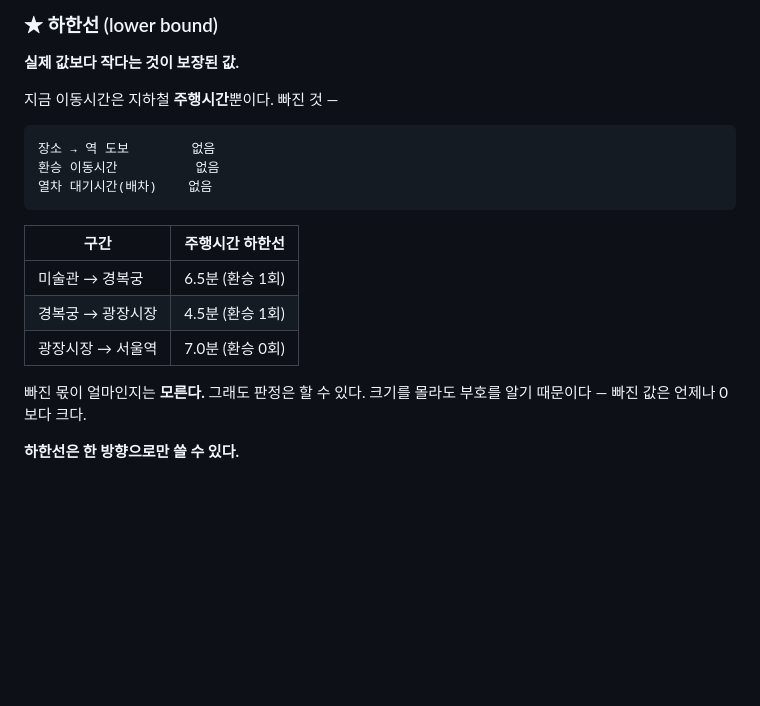
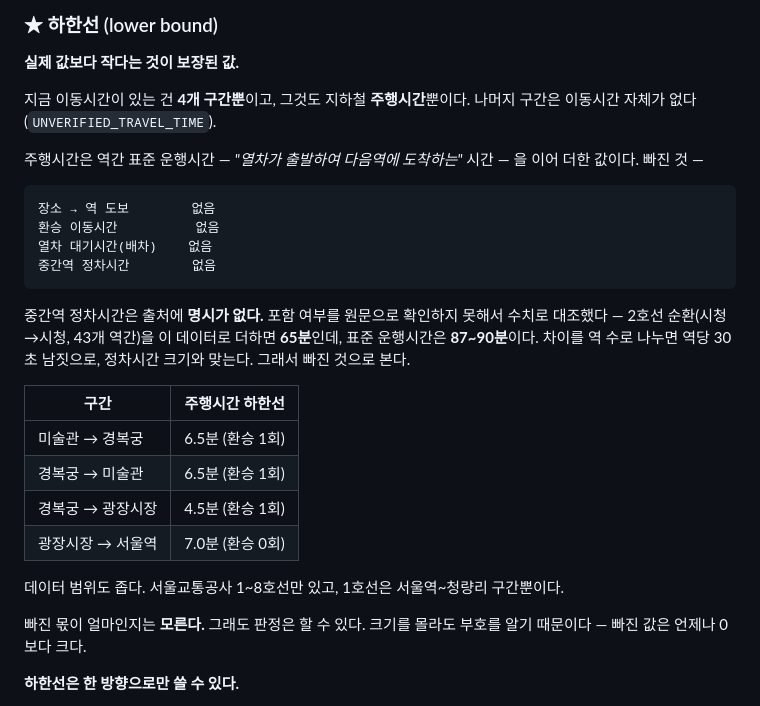
Before and after one commit to jeongrolee-tech/itinerary-verifier, a Markdown page: docs/용어.md, the part around the change. Rendered like a GitHub page; blank space fills up the shorter version.

Commit message:
용어 — 하한선에서 빠진 것에 중간역 정차시간을 더한다
"지금 이동시간은 지하철 주행시간뿐이다" 는 legs 4개가 전부 metro_ride_only
라서 틀린 말은 아니었다. 다만 두 가지가 부정확했다.

1) 이동시간이 있는 건 4개 구간뿐이다

   장소는 9곳인데 legs 는 4개다. 나머지 구간은 이동시간 자체가 없어
   UNVERIFIED_TRAVEL_TIME 이 된다. 원래 문장은 모든 구간에 주행시간은
   있는 것처럼 읽혔다. 표에도 경복궁 → 미술관이 빠져 있었다.

2) 빠진 것 목록에 중간역 정차시간이 없었다

   OA-12034 의 소요시간은 "열차가 출발하여 다음역에 도착하는 표준
   운행시간" 이다. 정차시간 포함 여부는 서울 열린데이터광장·공공데이터포털·
   정보소통광장 어디에도 명시가 없다.

   그래서 수치로 대조했다. 2호선 순환(시청→시청, 43개 역간)을 이 CSV 로
   더하면 65분이고, 표준 운행시간은 87~90분이다. 차이를 역 수로 나누면
   역당 30초 남짓으로 정차시간 크기와 맞는다. 빠진 것으로 보되, 원문에
   명시가 없다는 점을 같이 적었다.

데이터 범위(1~8호선, 1호선은 서울역~청량리)도 한 줄 적었다.

excluded 필드(build_transit_legs.py · facts.json)와 README 는 아직 3개
그대로다. 따로 맞춘다.

Co-Authored-By: Claude Opus 5.5 <noreply@anthropic.com>

````diff
--- a/docs/용어.md
+++ b/docs/용어.md
@@ -219,19 +219,30 @@ Google Places 응답에는 이 개념이 **아예 없다.**
 
 **실제 값보다 작다는 것이 보장된 값.**
 
-지금 이동시간은 지하철 **주행시간**뿐이다. 빠진 것 —
+지금 이동시간이 있는 건 **4개 구간뿐**이고, 그것도 지하철 **주행시간**뿐이다.
+나머지 구간은 이동시간 자체가 없다 (`UNVERIFIED_TRAVEL_TIME`).
+
+주행시간은 역간 표준 운행시간 — *"열차가 출발하여 다음역에 도착하는"* 시간 — 을 이어 더한 값이다. 빠진 것 —
 
 ```
 장소 → 역 도보        없음
 환승 이동시간          없음
 열차 대기시간(배차)    없음
+중간역 정차시간        없음
 ```
+
+중간역 정차시간은 출처에 **명시가 없다.** 포함 여부를 원문으로 확인하지 못해서 수치로 대조했다 —
+2호선 순환(시청→시청, 43개 역간)을 이 데이터로 더하면 **65분**인데, 표준 운행시간은 **87~90분**이다.
+차이를 역 수로 나누면 역당 30초 남짓으로, 정차시간 크기와 맞는다. 그래서 빠진 것으로 본다.
 
 | 구간 | 주행시간 하한선 |
 | --- | --- |
 | 미술관 → 경복궁 | 6.5분 (환승 1회) |
+| 경복궁 → 미술관 | 6.5분 (환승 1회) |
 | 경복궁 → 광장시장 | 4.5분 (환승 1회) |
 | 광장시장 → 서울역 | 7.0분 (환승 0회) |
+
+데이터 범위도 좁다. 서울교통공사 1~8호선만 있고, 1호선은 서울역~청량리 구간뿐이다.
 
 빠진 몫이 얼마인지는 **모른다.** 그래도 판정은 할 수 있다.
 크기를 몰라도 부호를 알기 때문이다 — 빠진 값은 언제나 0보다 크다.
````
